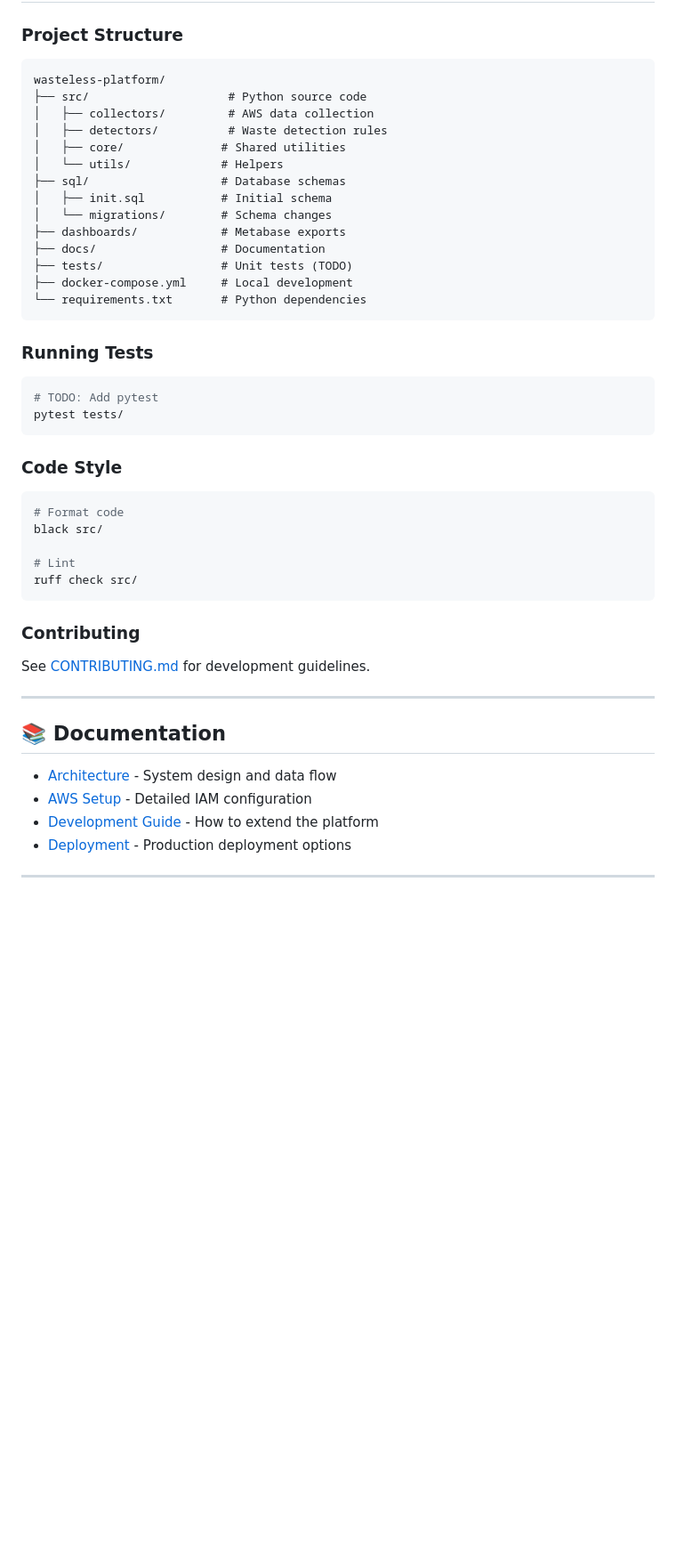
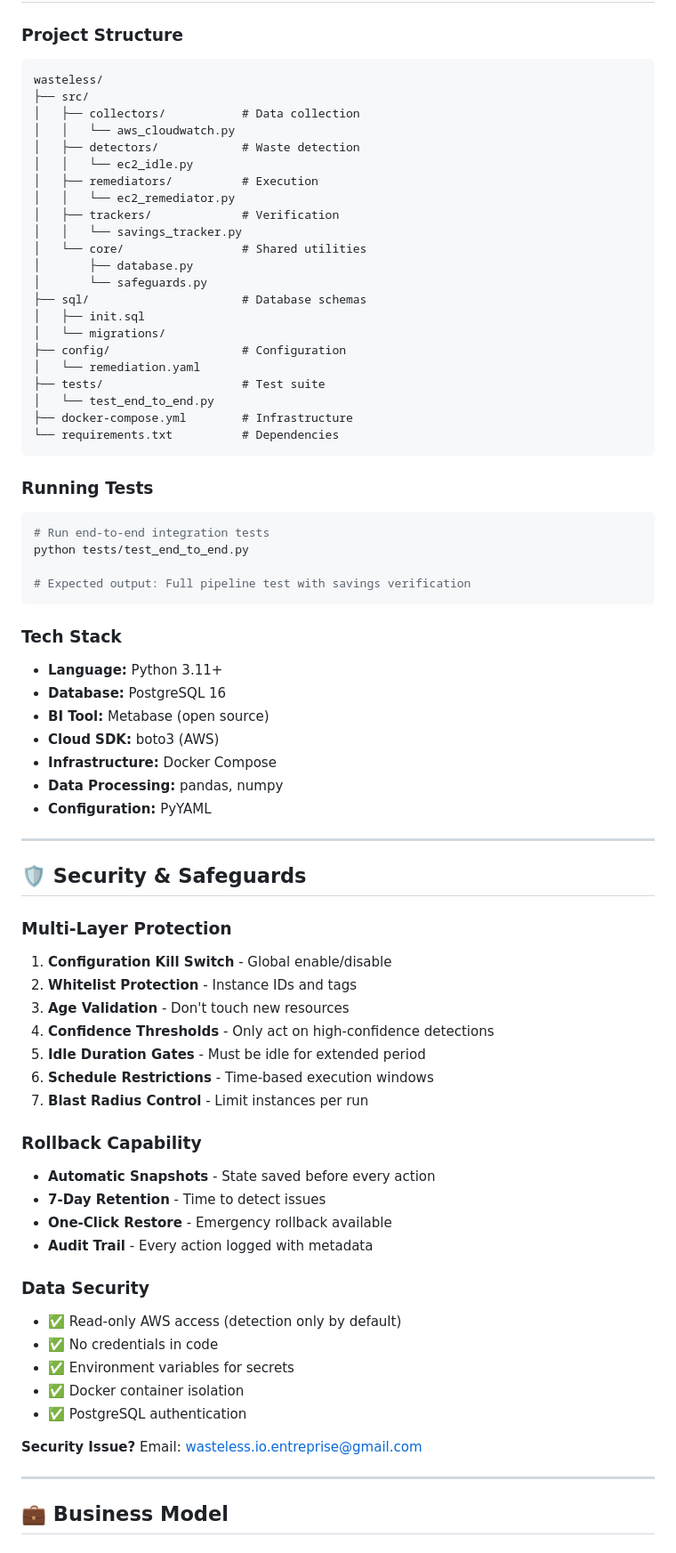
Before and after one commit to wastelessio/wasteless, a Markdown page: README.md, the part around one of its changes. Shown at 89% size. Drawn GitHub-style; blank space fills up the shorter version.

````diff
--- a/README.md
+++ b/README.md
@@ -334,48 +378,81 @@ See [docs/ARCHITECTURE.md](docs/ARCHITECTURE.md) for detailed schema.
 ### Project Structure
 
 ```
-wasteless-platform/
-├── src/                    # Python source code
-│   ├── collectors/         # AWS data collection
-│   ├── detectors/          # Waste detection rules
-│   ├── core/              # Shared utilities
-│   └── utils/             # Helpers
-├── sql/                   # Database schemas
-│   ├── init.sql           # Initial schema
-│   └── migrations/        # Schema changes
-├── dashboards/            # Metabase exports
-├── docs/                  # Documentation
-├── tests/                 # Unit tests (TODO)
-├── docker-compose.yml     # Local development
-└── requirements.txt       # Python dependencies
+wasteless/
+├── src/
+│   ├── collectors/           # Data collection
+│   │   └── aws_cloudwatch.py
+│   ├── detectors/            # Waste detection
+│   │   └── ec2_idle.py
+│   ├── remediators/          # Execution
+│   │   └── ec2_remediator.py
+│   ├── trackers/             # Verification
+│   │   └── savings_tracker.py
+│   └── core/                 # Shared utilities
+│       ├── database.py
+│       └── safeguards.py
+├── sql/                      # Database schemas
+│   ├── init.sql
+│   └── migrations/
+├── config/                   # Configuration
+│   └── remediation.yaml
+├── tests/                    # Test suite
+│   └── test_end_to_end.py
+├── docker-compose.yml        # Infrastructure
+└── requirements.txt          # Dependencies
 ```
 
 ### Running Tests
 
 ```bash
-# TODO: Add pytest
-pytest tests/
+# Run end-to-end integration tests
+python tests/test_end_to_end.py
+
+# Expected output: Full pipeline test with savings verification
 ```
 
-### Code Style
+### Tech Stack
 
-```bash
-# Format code
-black src/
-
-# Lint
-ruff check src/
-```
-
-### Contributing
-
-See [CONTRIBUTING.md](docs/CONTRIBUTING.md) for development guidelines.
+- **Language:** Python 3.11+
+- **Database:** PostgreSQL 16
+- **BI Tool:** Metabase (open source)
+- **Cloud SDK:** boto3 (AWS)
+- **Infrastructure:** Docker Compose
+- **Data Processing:** pandas, numpy
+- **Configuration:** PyYAML
 
 ---
 
-## 📚 Documentation
+## 🛡️ Security & Safeguards
 
-- [Architecture](docs/ARCHITECTURE.md) - System design and data flow
-- [AWS Setup](docs/AWS_SETUP.md) - Detailed IAM configuration
-- [Development Guide](docs/DEVELOPMENT.md) - How to extend the platform
-- [Deployment](docs/DEPLOYMENT.md) - Production deployment options
+### Multi-Layer Protection
+
+1. **Configuration Kill Switch** - Global enable/disable
+2. **Whitelist Protection** - Instance IDs and tags
+3. **Age Validation** - Don't touch new resources
+4. **Confidence Thresholds** - Only act on high-confidence detections
+5. **Idle Duration Gates** - Must be idle for extended period
+6. **Schedule Restrictions** - Time-based execution windows
+7. **Blast Radius Control** - Limit instances per run
+
+### Rollback Capability
+
+- **Automatic Snapshots** - State saved before every action
+- **7-Day Retention** - Time to detect issues
+- **One-Click Restore** - Emergency rollback available
+- **Audit Trail** - Every action logged with metadata
+
+### Data Security
+
+- ✅ Read-only AWS access (detection only by default)
+- ✅ No credentials in code
+- ✅ Environment variables for secrets
+- ✅ Docker container isolation
+- ✅ PostgreSQL authentication
+
+**Security Issue?** Email: wasteless.io.entreprise@gmail.com
+
+---
+
+## 💼 Business Model
+
````
Also changed, not shown: other parts of README.md (+298 -272 lines).
